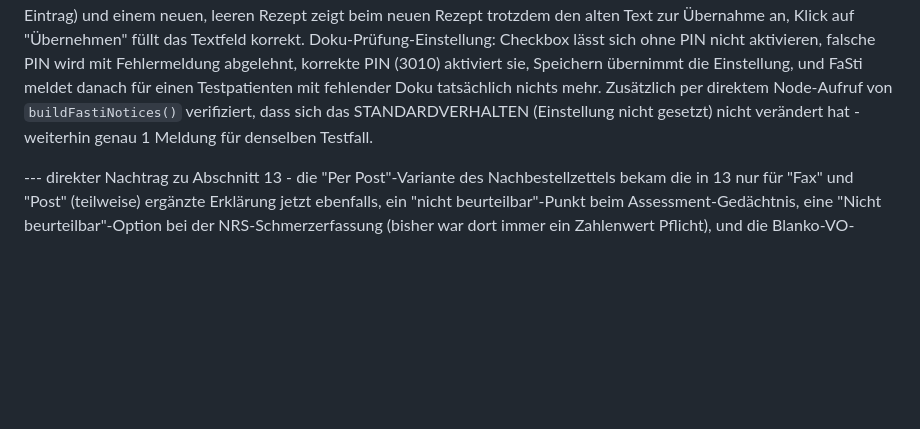
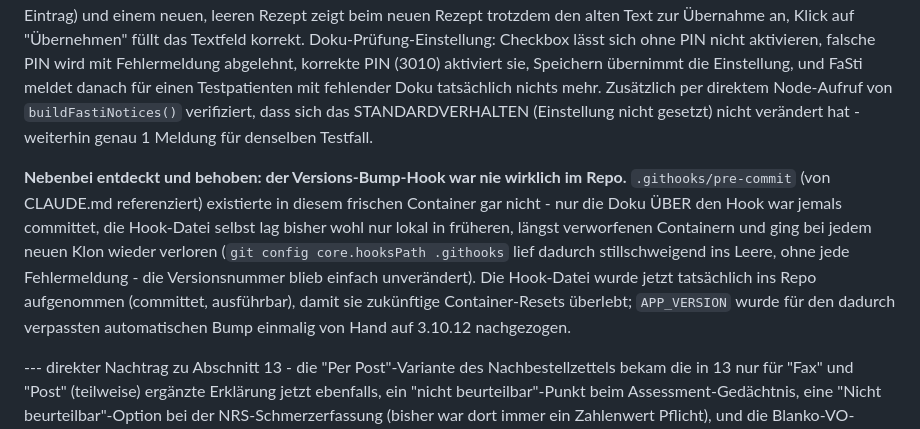
Before and after one commit to Alex-Fast231/App-Test, a Markdown page: HANDOFF_SUMMARY.md, the part around the change. GitHub-like rendering; blank space fills up the shorter version.

Commit message:
HANDOFF_SUMMARY.md: Hinweis zum fehlenden Hook ergänzen

```diff
--- a/HANDOFF_SUMMARY.md
+++ b/HANDOFF_SUMMARY.md
@@ -21,6 +21,8 @@ Vier vom Nutzer gemeldete Punkte in einer Nachricht:
 **4. Neue Einstellung: "Doku-Prüfung deaktivieren" (PIN-geschützt).** Nutzerwunsch: eine neue Einstellung, bei der FaSti - wenn aktiviert - grundsätzlich nicht mehr prüft/meldet, ob dokumentiert wurde; das Einschalten soll nur mit der PIN 3010 möglich sein (das Ausschalten/Wiederaktivieren der Prüfung dagegen ohne PIN, da das nur die Kontrolle verschärft statt sie zu lockern). Umgesetzt: neues Feld `settings.dokuPruefungDeaktiviert` (`data/schema.js`, `data/normalization.js`, Default `false`), neue Checkbox in den Einstellungen (`ui/views.js`, Bereich "FaSti") - ein Klick zum Aktivieren setzt die Checkbox sofort wieder zurück und zeigt stattdessen ein PIN-Eingabefeld; erst nach korrekter PIN (`3010`, wie beim bestehenden Praxispasswort nur Base64-codiert gegen zufälliges Auffinden, keine echte Sicherheitsmaßnahme) wird die Checkbox tatsächlich aktiviert. `buildDokuFehltNotices()` (`modules/fasti.js`) gibt bei aktivierter Einstellung sofort eine leere Liste zurück, bevor überhaupt geprüft wird.
 
 **Getestet** (neues Skript `smoketest_oktober_feedback.mjs`, 10/10 grün, keine Page-Errors): Datumsfeld - volles Datum eingeben, dann NUR den Tag markieren+überschreiben (Monat/Jahr bleiben erhalten), Cursor-Position nach der Änderung geprüft (steht korrekt direkt hinter der neuen Eingabe, nicht am Feldende), danach direkt im Anschluss auch nur den Monat ändern (zweite unabhängige Teiländerung in Folge). "Vom letzten Mal": ein Patient mit einem abgegebenen Alt-Rezept (mit Eintrag) und einem neuen, leeren Rezept zeigt beim neuen Rezept trotzdem den alten Text zur Übernahme an, Klick auf "Übernehmen" füllt das Textfeld korrekt. Doku-Prüfung-Einstellung: Checkbox lässt sich ohne PIN nicht aktivieren, falsche PIN wird mit Fehlermeldung abgelehnt, korrekte PIN (3010) aktiviert sie, Speichern übernimmt die Einstellung, und FaSti meldet danach für einen Testpatienten mit fehlender Doku tatsächlich nichts mehr. Zusätzlich per direktem Node-Aufruf von `buildFastiNotices()` verifiziert, dass sich das STANDARDVERHALTEN (Einstellung nicht gesetzt) nicht verändert hat - weiterhin genau 1 Meldung für denselben Testfall.
+
+**Nebenbei entdeckt und behoben: der Versions-Bump-Hook war nie wirklich im Repo.** `.githooks/pre-commit` (von CLAUDE.md referenziert) existierte in diesem frischen Container gar nicht - nur die Doku ÜBER den Hook war jemals committet, die Hook-Datei selbst lag bisher wohl nur lokal in früheren, längst verworfenen Containern und ging bei jedem neuen Klon wieder verloren (`git config core.hooksPath .githooks` lief dadurch stillschweigend ins Leere, ohne jede Fehlermeldung - die Versionsnummer blieb einfach unverändert). Die Hook-Datei wurde jetzt tatsächlich ins Repo aufgenommen (committet, ausführbar), damit sie zukünftige Container-Resets überlebt; `APP_VERSION` wurde für den dadurch verpassten automatischen Bump einmalig von Hand auf 3.10.12 nachgezogen.
 
 --- direkter Nachtrag zu Abschnitt 13 - die "Per Post"-Variante des Nachbestellzettels bekam die in 13 nur für "Fax" und "Post" (teilweise) ergänzte Erklärung jetzt ebenfalls, ein "nicht beurteilbar"-Punkt beim Assessment-Gedächtnis, eine "Nicht beurteilbar"-Option bei der NRS-Schmerzerfassung (bisher war dort immer ein Zahlenwert Pflicht), und die Blanko-VO-Regeln wurden aus einem eigenen FAQ-Abschnitt in die bestehenden Rezeptgültigkeit-/Unterbrechungsfristen-Tabellen verschoben (16 Wochen Gültigkeit ab Ausstellungsdatum, keine Regelung bei den Unterbrechungsfristen).
 - **Abschnitt 13 beschreibt die vorherige Session:** vier Feedback-Punkte umgesetzt - ein erklärender Satz im Fax-Anschreiben der Nachbestellung, eine klarere Zustellart-Beschriftung ("an mich" statt "an den Arzt"), eine neue "nicht orientiert"-Checkbox bei der Assessment-Orientierung, und eine "MRC nicht durchführbar"-Option für die gesamte Muskelkraftprüfung (Neuro- und Schwerstbetroffenen-Zweig) inkl. einer neuen "Kommunikation nicht möglich"-Option, die wie "nonverbal" automatisch BESD statt NRS auslöst.
```
